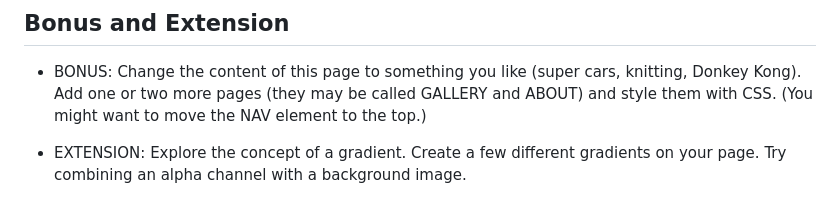
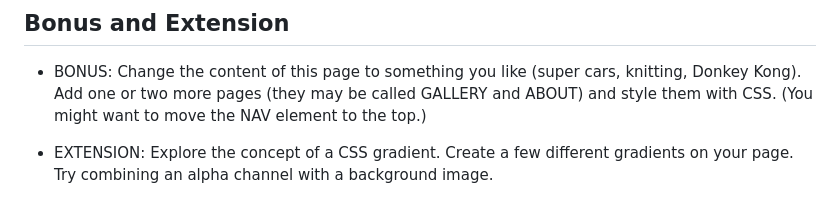
Before and after one commit to whitmandeb/CSS-Lab-1, a Markdown page: README.md, the part around the change. Drawn GitHub-style.

Commit message:
fix wording of readme

```diff
--- a/README.md
+++ b/README.md
@@ -61,4 +61,4 @@ Author: robert.mccreary@codex.academy
 
 * BONUS: Change the content of this page  to something you like (super cars, knitting, Donkey Kong). Add one or two more pages (they may be called GALLERY and ABOUT) and style them with CSS. (You might want to move the NAV element to the top.)
 
-* EXTENSION: Explore the concept of a gradient. Create a few different gradients on your page. Try combining an alpha channel with a background image.
+* EXTENSION: Explore the concept of a CSS gradient. Create a few different gradients on your page. Try combining an alpha channel with a background image.
```
